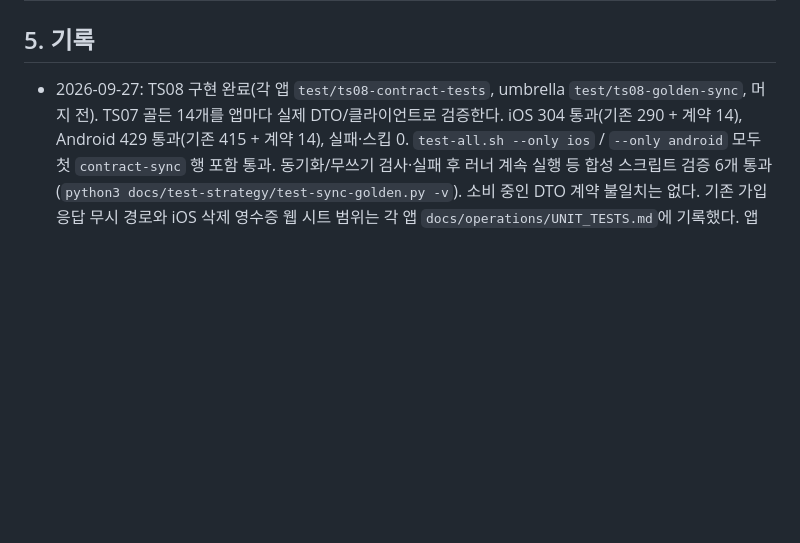
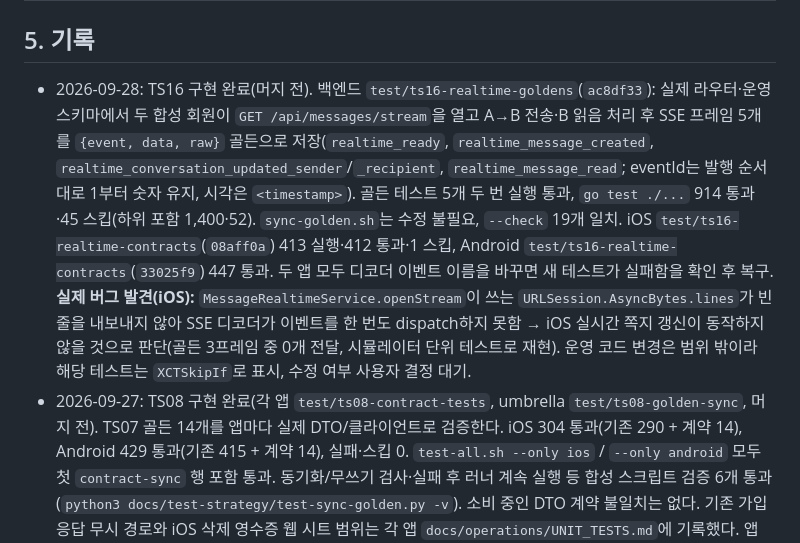
Before and after one commit to HwangJerry/dflh-design-system, a Markdown page: docs/test-strategy/PLAN.md, the part around the change. GitHub-like rendering; blank space fills up the shorter version.

Commit message:
docs(test-strategy): record TS16 realtime contracts
Co-Authored-By: Claude Opus 5.5 <noreply@anthropic.com>

```diff
--- a/docs/test-strategy/PLAN.md
+++ b/docs/test-strategy/PLAN.md
@@ -62,6 +62,7 @@
 
 ## 5. 기록
 
+- 2026-09-28: TS16 구현 완료(머지 전). 백엔드 `test/ts16-realtime-goldens`(`ac8df33`): 실제 라우터·운영 스키마에서 두 합성 회원이 `GET /api/messages/stream`을 열고 A→B 전송·B 읽음 처리 후 SSE 프레임 5개를 `{event, data, raw}` 골든으로 저장(`realtime_ready`, `realtime_message_created`, `realtime_conversation_updated_sender`/`_recipient`, `realtime_message_read`; eventId는 발행 순서대로 1부터 숫자 유지, 시각은 `<timestamp>`). 골든 테스트 5개 두 번 실행 통과, `go test ./...` 914 통과·45 스킵(하위 포함 1,400·52). `sync-golden.sh`는 수정 불필요, `--check` 19개 일치. iOS `test/ts16-realtime-contracts`(`08aff0a`) 413 실행·412 통과·1 스킵, Android `test/ts16-realtime-contracts`(`33025f9`) 447 통과. 두 앱 모두 디코더 이벤트 이름을 바꾸면 새 테스트가 실패함을 확인 후 복구. **실제 버그 발견(iOS):** `MessageRealtimeService.openStream`이 쓰는 `URLSession.AsyncBytes.lines`가 빈 줄을 내보내지 않아 SSE 디코더가 이벤트를 한 번도 dispatch하지 못함 → iOS 실시간 쪽지 갱신이 동작하지 않을 것으로 판단(골든 3프레임 중 0개 전달, 시뮬레이터 단위 테스트로 재현). 운영 코드 변경은 범위 밖이라 해당 테스트는 `XCTSkipIf`로 표시, 수정 여부 사용자 결정 대기.
 - 2026-09-27: TS08 구현 완료(각 앱 `test/ts08-contract-tests`, umbrella `test/ts08-golden-sync`, 머지 전). TS07 골든 14개를 앱마다 실제 DTO/클라이언트로 검증한다. iOS 304 통과(기존 290 + 계약 14), Android 429 통과(기존 415 + 계약 14), 실패·스킵 0. `test-all.sh --only ios` / `--only android` 모두 첫 `contract-sync` 행 포함 통과. 동기화/무쓰기 검사·실패 후 러너 계속 실행 등 합성 스크립트 검증 6개 통과(`python3 docs/test-strategy/test-sync-golden.py -v`). 소비 중인 DTO 계약 불일치는 없다. 기존 가입 응답 무시 경로와 iOS 삭제 영수증 웹 시트 범위는 각 앱 `docs/operations/UNIT_TESTS.md`에 기록했다. 앱 동작·백엔드·디자인 시스템 변경 없음.
 - 2026-09-27: 계획 작성, 1단계 작업 명세(TS01–TS05) 작성. TS01·TS03·TS04 Codex 실행.
 - 2026-09-27: 출발점 커버리지 — 백엔드 41.3%(문장), Android 라인 34.6%·분기 22.9%, iOS Sources/App 라인 17.6%(Feed 3%, Message 4.5%, Alumni 8.6%, Shared 0%가 가장 낮음).
```
